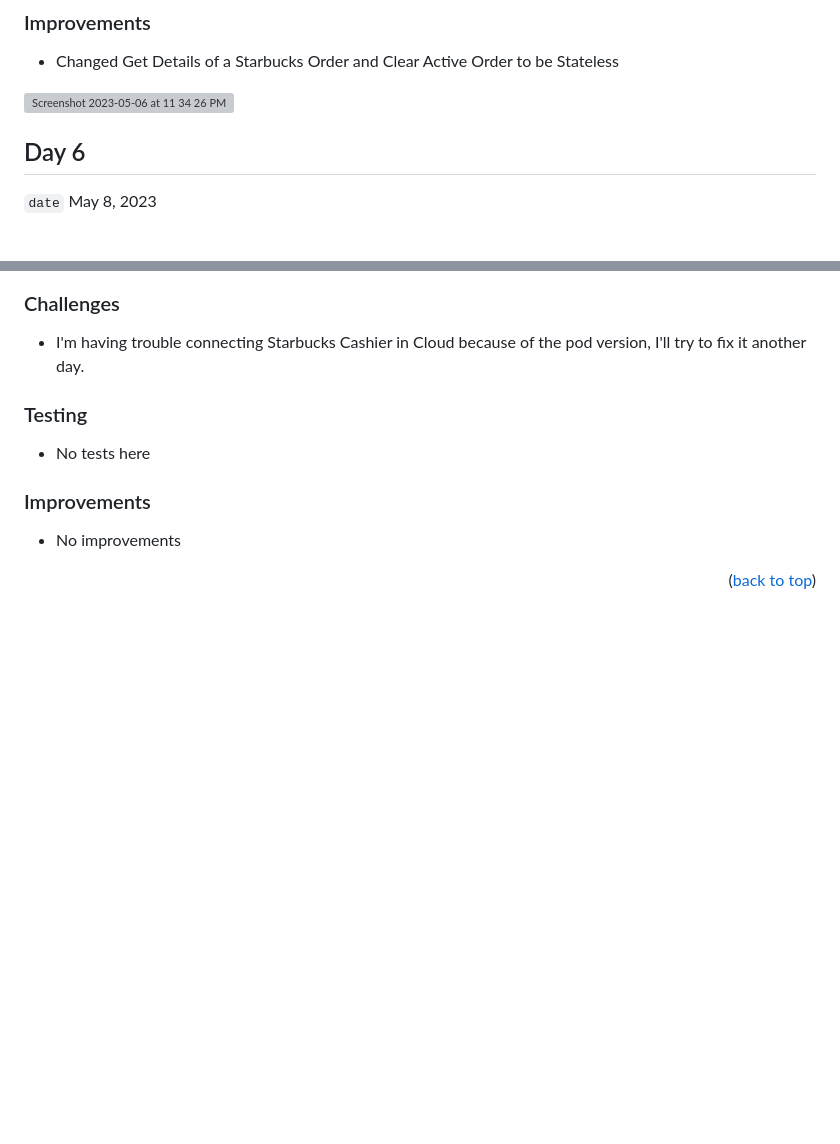
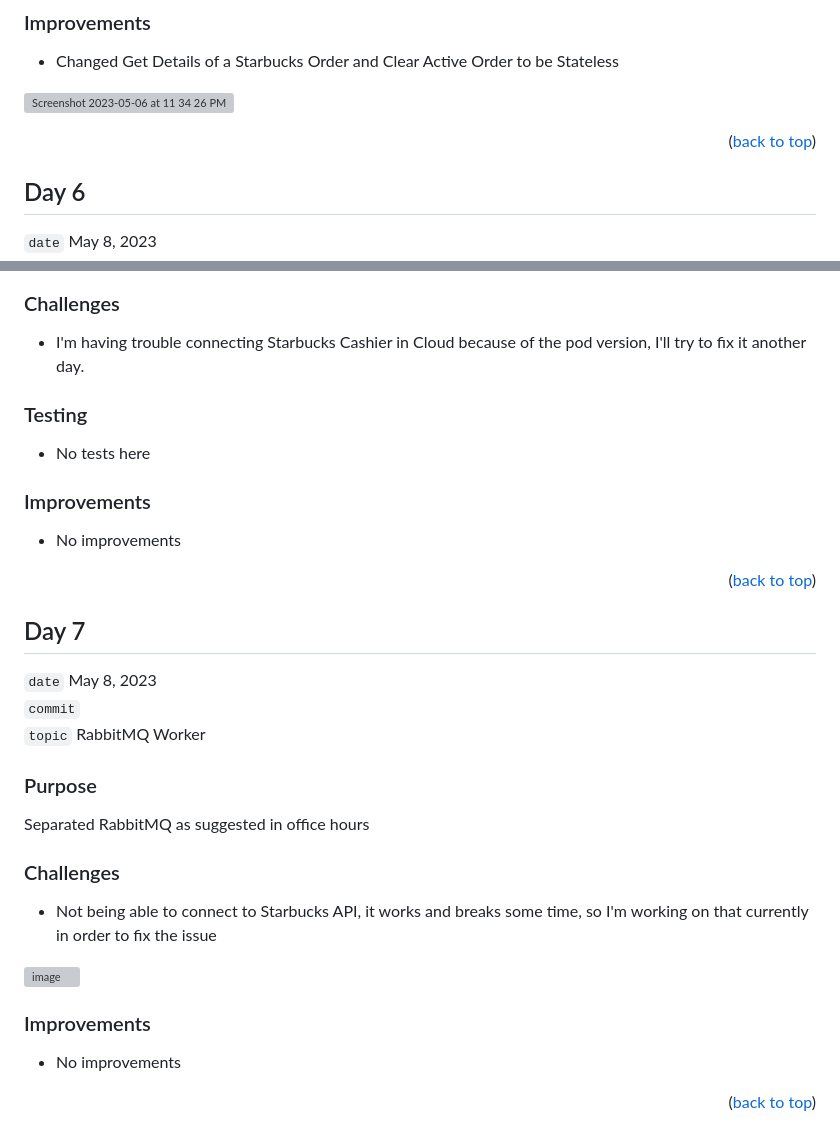
Before and after one commit to shohinsan/starbucks-enterprise-n-tier, a Markdown page: JOURNAL.md, 2 parts joined by grey strips. Rendered like a GitHub page; blank space fills up the shorter version; grey boxes are pictures that could not be loaded.

Commit message:
day-7-journal
Refactored RabbitMQ

```diff
--- a/JOURNAL.md
+++ b/JOURNAL.md
@@ -161,6 +161,8 @@ The reason I I removed HashMap from Starbucks Services which was Stateful is bec
 
 ![Screenshot 2023-05-06 at 11 34 26 PM](https://user-images.githubusercontent.com/22685770/236661865-b7f29bf1-ab0e-4dfb-823a-3f6ad9d29b34.png)
 
+<p align="right">(<a href="#readme-top">back to top</a>)</p>
+
 ## Day 6
 
 `date` May 8, 2023
@@ -183,6 +185,28 @@ To be able to run Starbucks Cashier in cloud
 
 <p align="right">(<a href="#readme-top">back to top</a>)</p>
 
+## Day 7
+
+`date` May 8, 2023
+<br />
+`commit`
+<br />
+`topic` RabbitMQ Worker
+
+### Purpose
+
+Separated RabbitMQ as suggested in office hours
+
+### Challenges
+* Not being able to connect to Starbucks API, it works and breaks some time, so I'm working on that currently in order to fix the issue
+
+![image](https://github.com/shohinsan/starbucks-enterprise-n-tier/assets/22685770/24fdb171-1c3d-436c-b857-34bf2a2389f5)
+
+### Improvements
+* No improvements
+
+<p align="right">(<a href="#readme-top">back to top</a>)</p>
+
 <!-- MARKDOWN LINKS & IMAGES -->
 <!-- https://www.markdownguide.org/basic-syntax/#reference-style-links -->
 [contributors-shield]: https://img.shields.io/github/contributors/shohinsan/readme.svg?style=for-the-badge
```
